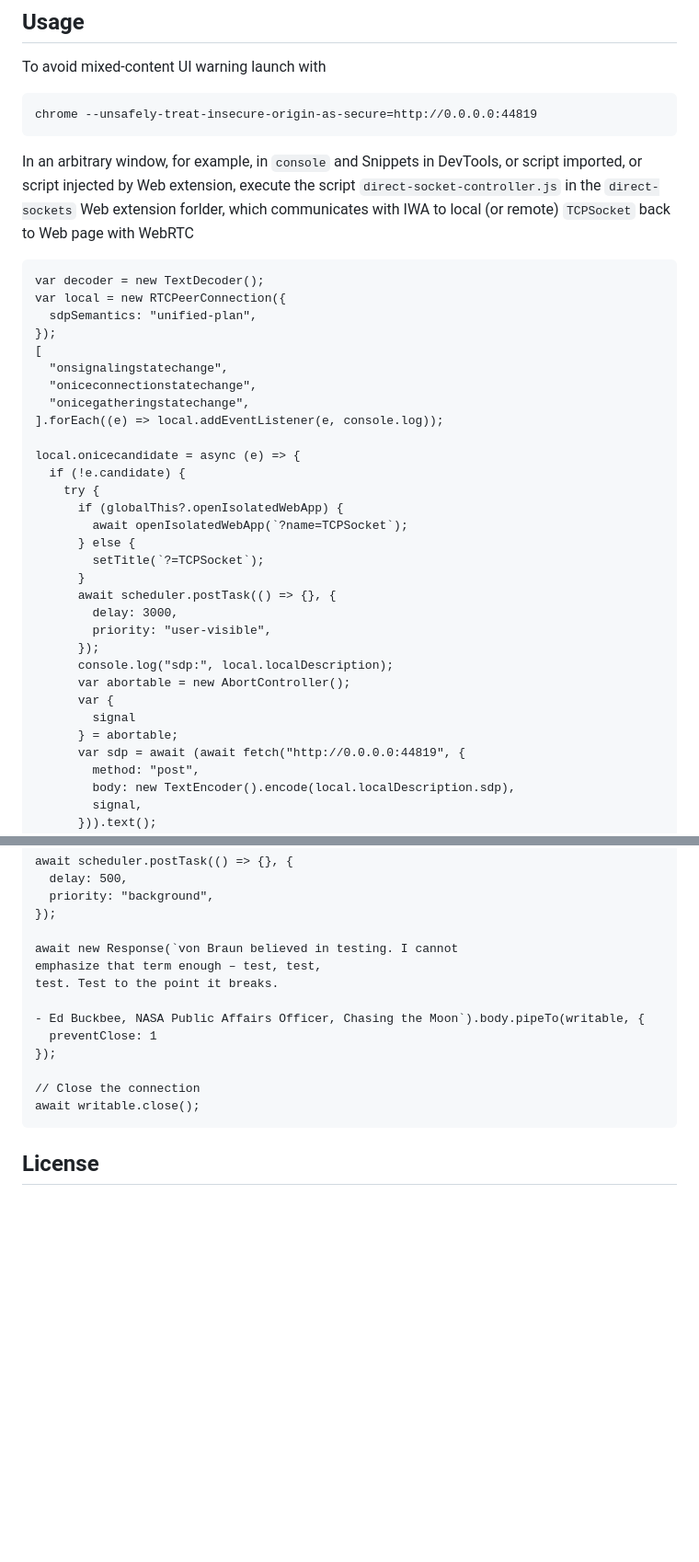
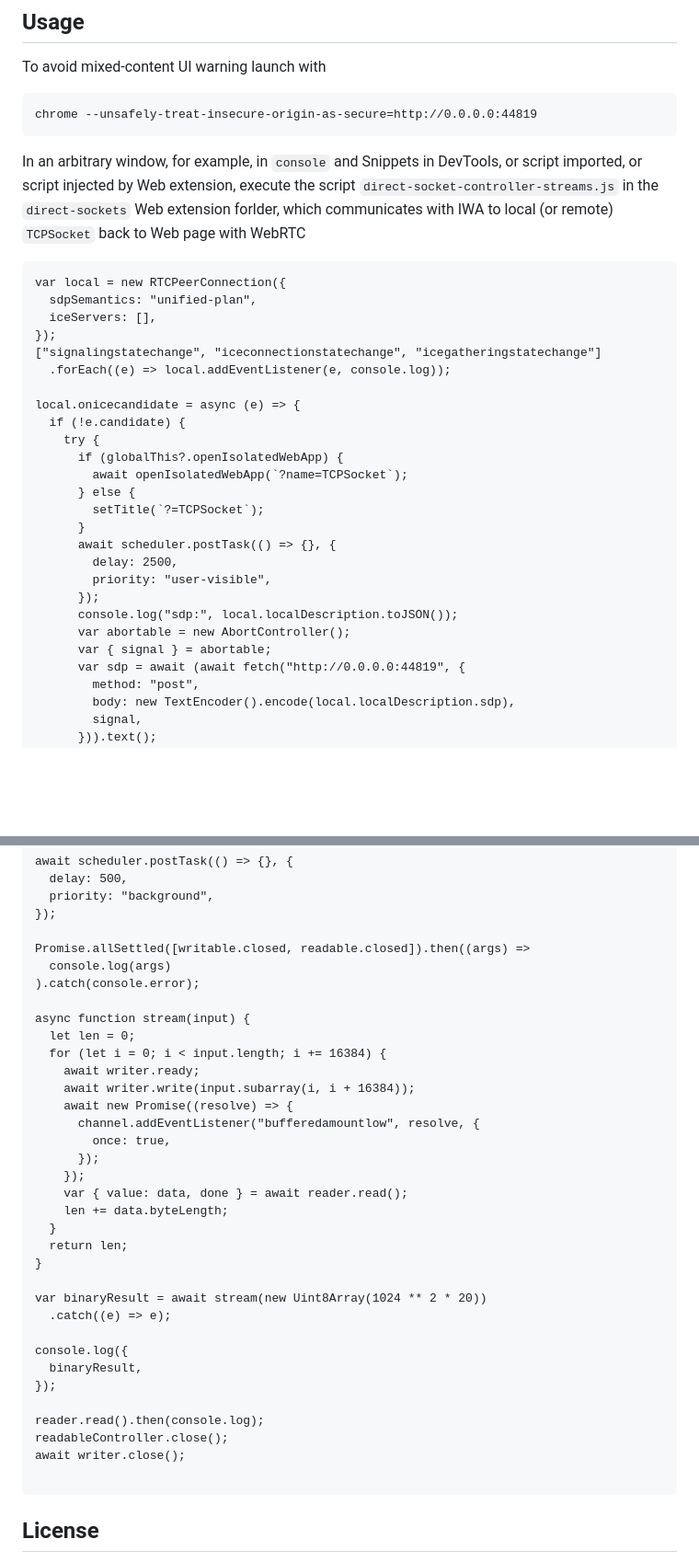
Before and after one commit to guest271314/sockets, a Markdown page: README.md, 2 parts joined by grey strips. Shown at 92% size. GitHub-like rendering; blank space fills up the shorter version.

````diff
--- a/README.md
+++ b/README.md
@@ -120,18 +120,15 @@ To avoid mixed-content UI warning launch with
 chrome --unsafely-treat-insecure-origin-as-secure=http://0.0.0.0:44819
 ```
 
-In an arbitrary window, for example, in `console` and Snippets in DevTools, or script imported, or script injected by Web extension, execute the script `direct-socket-controller.js` in the `direct-sockets` Web extension forlder, which communicates with IWA to local (or remote) `TCPSocket` back to Web page with WebRTC
+In an arbitrary window, for example, in `console` and Snippets in DevTools, or script imported, or script injected by Web extension, execute the script `direct-socket-controller-streams.js` in the `direct-sockets` Web extension forlder, which communicates with IWA to local (or remote) `TCPSocket` back to Web page with WebRTC
 
 ```
-var decoder = new TextDecoder();
 var local = new RTCPeerConnection({
   sdpSemantics: "unified-plan",
+  iceServers: [],
 });
-[
-  "onsignalingstatechange",
-  "oniceconnectionstatechange",
-  "onicegatheringstatechange",
-].forEach((e) => local.addEventListener(e, console.log));
+["signalingstatechange", "iceconnectionstatechange", "icegatheringstatechange"]
+  .forEach((e) => local.addEventListener(e, console.log));
 
 local.onicecandidate = async (e) => {
   if (!e.candidate) {
@@ -142,14 +139,12 @@ local.onicecandidate = async (e) => {
         setTitle(`?=TCPSocket`);
       }
       await scheduler.postTask(() => {}, {
-        delay: 3000,
+        delay: 2500,
         priority: "user-visible",
       });
-      console.log("sdp:", local.localDescription);
+      console.log("sdp:", local.localDescription.toJSON());
       var abortable = new AbortController();
-      var {
-        signal
-      } = abortable;
+      var { signal } = abortable;
       var sdp = await (await fetch("http://0.0.0.0:44819", {
         method: "post",
         body: new TextEncoder().encode(local.localDescription.sdp),
@@ -267,16 +246,37 @@ await scheduler.postTask(() => {}, {
   priority: "background",
 });
 
-await new Response(`von Braun believed in testing. I cannot
-emphasize that term enough – test, test,
-test. Test to the point it breaks.
+Promise.allSettled([writable.closed, readable.closed]).then((args) =>
+  console.log(args)
+).catch(console.error);
 
-- Ed Buckbee, NASA Public Affairs Officer, Chasing the Moon`).body.pipeTo(writable, {
-  preventClose: 1
+async function stream(input) {
+  let len = 0;
+  for (let i = 0; i < input.length; i += 16384) {
+    await writer.ready;
+    await writer.write(input.subarray(i, i + 16384));
+    await new Promise((resolve) => {
+      channel.addEventListener("bufferedamountlow", resolve, {
+        once: true,
+      });
+    });
+    var { value: data, done } = await reader.read();
+    len += data.byteLength;
+  }
+  return len;
+}
+
+var binaryResult = await stream(new Uint8Array(1024 ** 2 * 20))
+  .catch((e) => e);
+
+console.log({
+  binaryResult,
 });
 
-// Close the connection
-await writable.close();
+reader.read().then(console.log);
+readableController.close();
+await writer.close();
+
 ```
 
 ## License
````
Also changed, not shown: other parts of README.md (+14 -30 lines).
